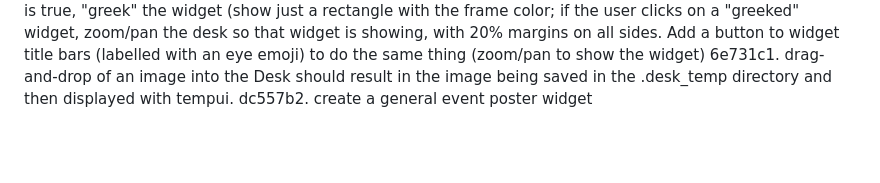
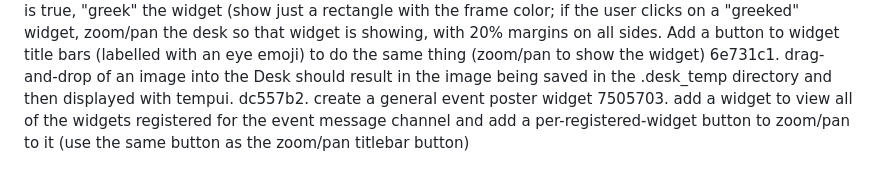
Before and after one commit to inadvisable-adventures/desk, a Markdown page: TODO.md, the part around the change. Rendered like a GitHub page; blank space fills up the shorter version.

Commit message:
Add TODO item: add a widget to view all of the widgets registered for the e...

```diff
--- a/TODO.md
+++ b/TODO.md
@@ -2140,3 +2140,4 @@ e35bcf0. pop-ups from inside the browser widget show up in a separate macos wind
 33d3e8d. do an audit of all of the UI and confirm that they don't fail to scale properly when zooming; fix anything that violates that. when the titlebar is too small to hold the buttons without growing the widget width, just show the title; if it is still too small, then for so long as that is true, "greek" the widget (show just a rectangle with the frame color; if the user clicks on a "greeked" widget, zoom/pan the desk so that widget is showing, with 20% margins on all sides. Add a button to widget title bars (labelled with an eye emoji) to do the same thing (zoom/pan to show the widget)
 6e731c1. drag-and-drop of an image into the Desk should result in the image being saved in the .desk_temp directory and then displayed with tempui.
 dc557b2. create a general event poster widget
+7505703. add a widget to view all of the widgets registered for the event message channel and add a per-registered-widget button to zoom/pan to it (use the same button as the zoom/pan titlebar button)
```
